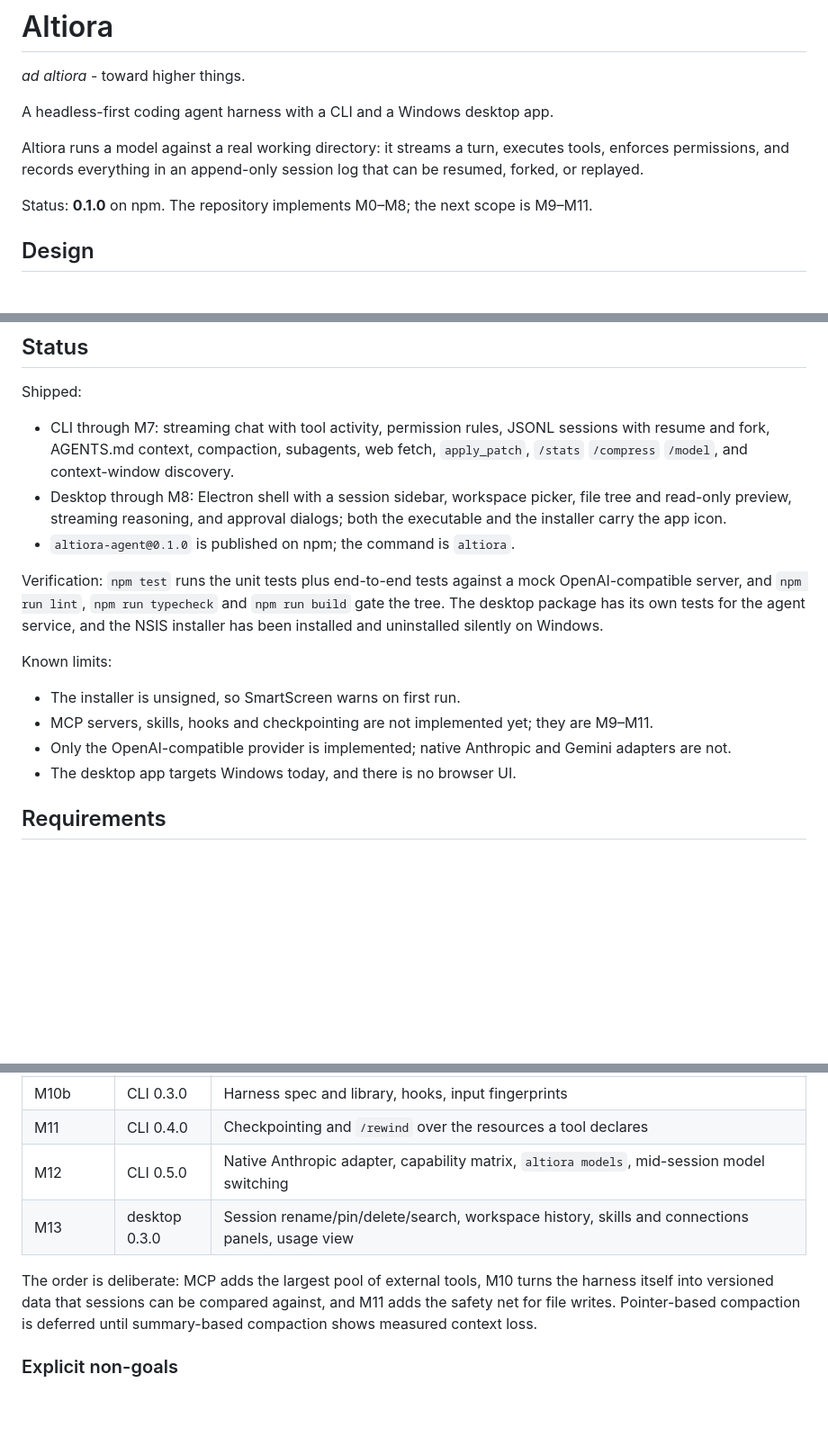
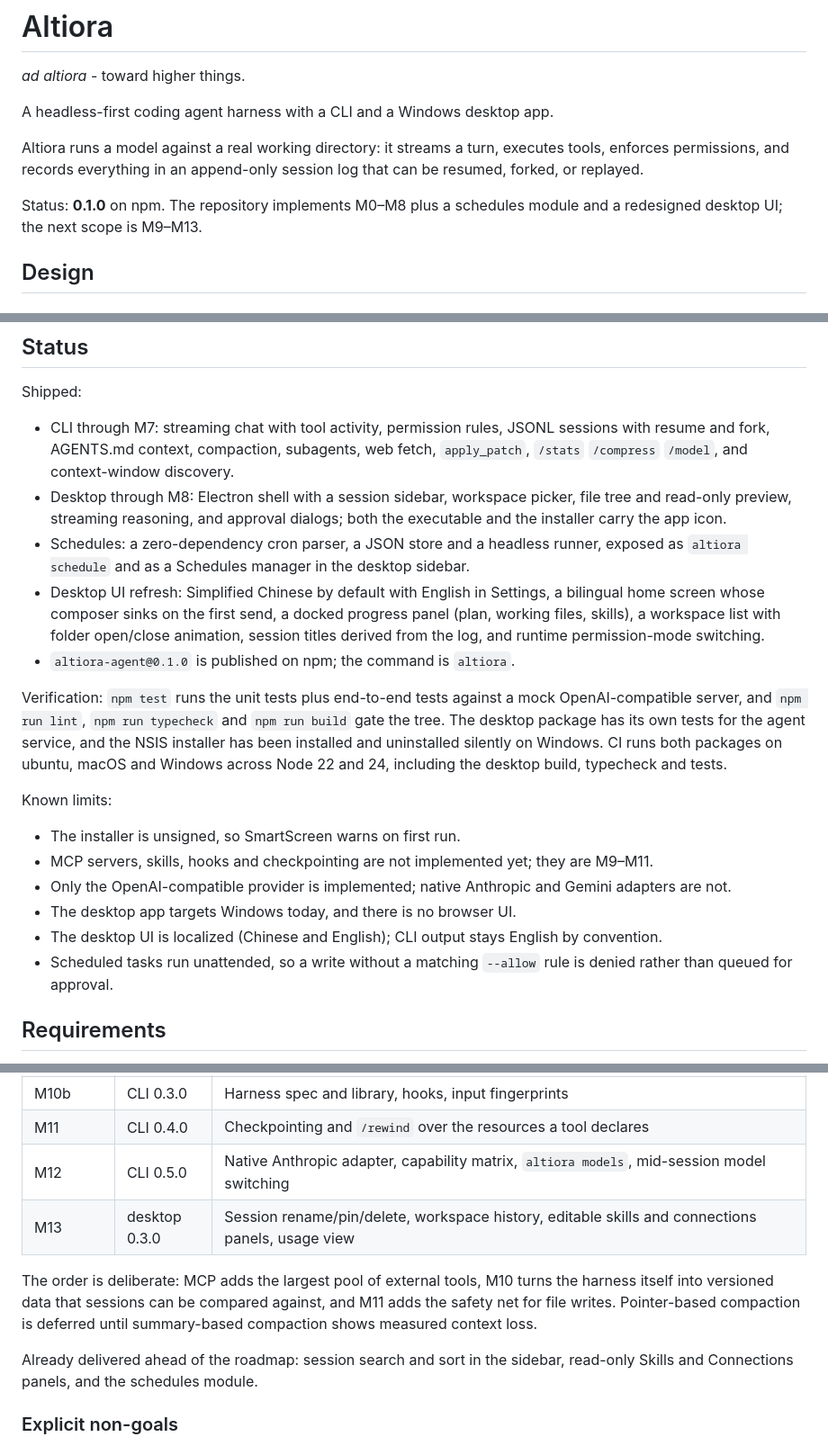
Before and after one commit to Escap1ng/altiora-agent, a Markdown page: README.md, 3 parts joined by grey strips. Shown at 90% size. Drawn GitHub-style; blank space fills up the shorter version.

```diff
--- a/README.md
+++ b/README.md
@@ -6,7 +6,7 @@ A headless-first coding agent harness with a CLI and a Windows desktop app.
 
 Altiora runs a model against a real working directory: it streams a turn, executes tools, enforces permissions, and records everything in an append-only session log that can be resumed, forked, or replayed.
 
-Status: **0.1.0** on npm. The repository implements M0–M8; the next scope is M9–M11.
+Status: **0.1.0** on npm. The repository implements M0–M8 plus a schedules module and a redesigned desktop UI; the next scope is M9–M13.
 
 ## Design
 
@@ -40,9 +40,11 @@ Shipped:
 
 - CLI through M7: streaming chat with tool activity, permission rules, JSONL sessions with resume and fork, AGENTS.md context, compaction, subagents, web fetch, `apply_patch`, `/stats` `/compress` `/model`, and context-window discovery.
 - Desktop through M8: Electron shell with a session sidebar, workspace picker, file tree and read-only preview, streaming reasoning, and approval dialogs; both the executable and the installer carry the app icon.
+- Schedules: a zero-dependency cron parser, a JSON store and a headless runner, exposed as `altiora schedule` and as a Schedules manager in the desktop sidebar.
+- Desktop UI refresh: Simplified Chinese by default with English in Settings, a bilingual home screen whose composer sinks on the first send, a docked progress panel (plan, working files, skills), a workspace list with folder open/close animation, session titles derived from the log, and runtime permission-mode switching.
 - `altiora-agent@0.1.0` is published on npm; the command is `altiora`.
 
-Verification: `npm test` runs the unit tests plus end-to-end tests against a mock OpenAI-compatible server, and `npm run lint`, `npm run typecheck` and `npm run build` gate the tree. The desktop package has its own tests for the agent service, and the NSIS installer has been installed and uninstalled silently on Windows.
+Verification: `npm test` runs the unit tests plus end-to-end tests against a mock OpenAI-compatible server, and `npm run lint`, `npm run typecheck` and `npm run build` gate the tree. The desktop package has its own tests for the agent service, and the NSIS installer has been installed and uninstalled silently on Windows. CI runs both packages on ubuntu, macOS and Windows across Node 22 and 24, including the desktop build, typecheck and tests.
 
 Known limits:
 
@@ -50,6 +52,8 @@ Known limits:
 - MCP servers, skills, hooks and checkpointing are not implemented yet; they are M9–M11.
 - Only the OpenAI-compatible provider is implemented; native Anthropic and Gemini adapters are not.
 - The desktop app targets Windows today, and there is no browser UI.
+- The desktop UI is localized (Chinese and English); CLI output stays English by convention.
+- Scheduled tasks run unattended, so a write without a matching `--allow` rule is denied rather than queued for approval.
 
 ## Requirements
 
@@ -177,9 +195,11 @@ The detailed plan, acceptance criteria and deferred items live in [docs/PLAN.md]
 | M10b | CLI 0.3.0 | Harness spec and library, hooks, input fingerprints |
 | M11 | CLI 0.4.0 | Checkpointing and `/rewind` over the resources a tool declares |
 | M12 | CLI 0.5.0 | Native Anthropic adapter, capability matrix, `altiora models`, mid-session model switching |
-| M13 | desktop 0.3.0 | Session rename/pin/delete/search, workspace history, skills and connections panels, usage view |
+| M13 | desktop 0.3.0 | Session rename/pin/delete, workspace history, editable skills and connections panels, usage view |
 
 The order is deliberate: MCP adds the largest pool of external tools, M10 turns the harness itself into versioned data that sessions can be compared against, and M11 adds the safety net for file writes. Pointer-based compaction is deferred until summary-based compaction shows measured context loss.
+
+Already delivered ahead of the roadmap: session search and sort in the sidebar, read-only Skills and Connections panels, and the schedules module.
 
 ### Explicit non-goals
 
```
Also changed, not shown: other parts of README.md (+20 -6 lines), docs/screenshots/app.png, docs/screenshots/approval.png, docs/screenshots/home.png (added), docs/screenshots/preview.png.
